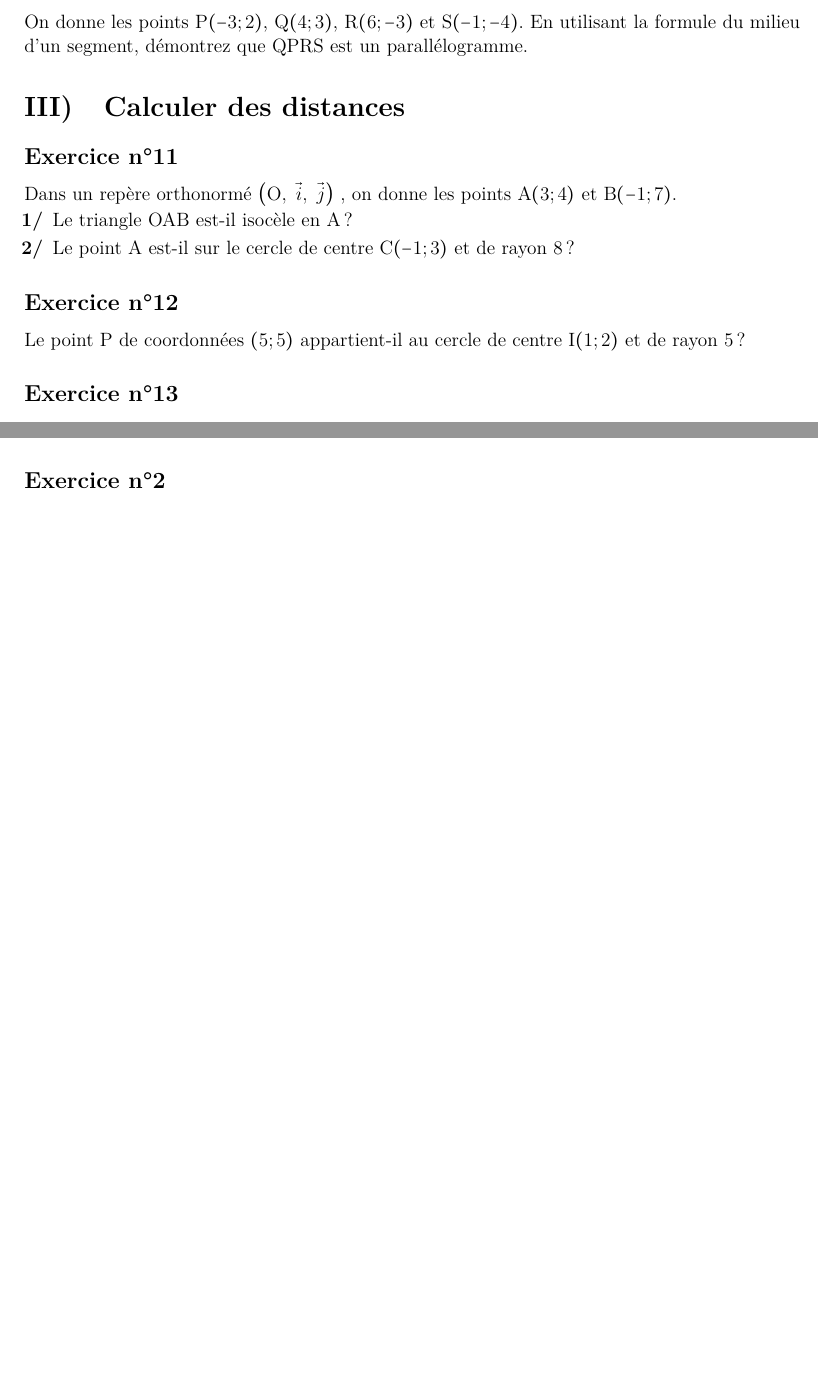
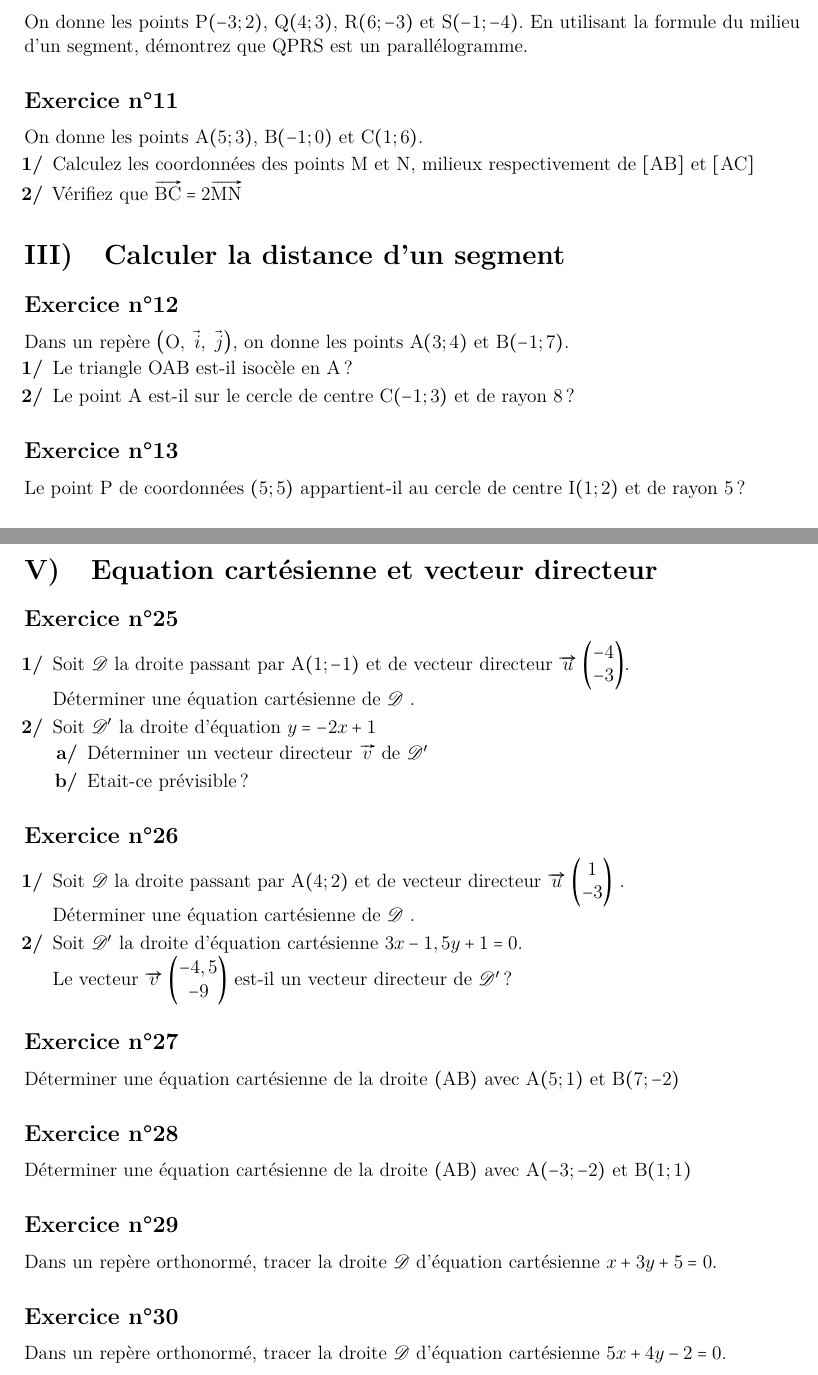
Before and after one commit to Manu1460/Exercices-vecteurs-rep-rages, a LaTeX document (main.tex): two parts of pages 2 and 3 of 3 before the commit and two parts of pages 2 and 5 of 5 after it, joined at a grey line, cut so that both start at the same text, the shorter picture padded with empty space. Compiled offline with pdfLaTeX.

Commit message:
Updates from Overleaf

```diff
--- a/main.tex
+++ b/main.tex
@@ -129,20 +129,32 @@ On donne les points $A(-5;3)$, $B(-4;-1)$ et $C(1;-4)$.
 On donne les points $P(-3;2)$, $Q(4;3)$, $R(6;-3)$ et $S(-1;-4)$.
 En utilisant la formule du milieu d'un segment, démontrez que $QPRS$ est un parallélogramme.
 
-\section{Calculer des distances}
+
 \subsection*{Exercice n°11}
 
-Dans un repère orthonormé \Oij{} , on donne les points $A(3;4)$ et $B(-1;7)$.
+On donne les points $A(5;3)$, $B(-1;0)$ et $C(1;6)$.
+
+\begin{enumerate}
+    \item Calculez les coordonnées des points $M$ et $N$, milieux respectivement de $[AB]$ et $[AC]$
+    \item Vérifiez que $\vv{BC}=2\vv{MN}$
+\end{enumerate}
+
+
+\section{Calculer la distance d'un segment}
+
+
+\subsection*{Exercice n°12}
+Dans un repère \Oij{}, on donne les points $A(3;4)$ et $B(-1;7)$.
 
 \begin{enumerate}
     \item Le triangle $OAB$ est-il isocèle en $A$ ?
     \item Le point $A$ est-il sur le cercle de centre $C(-1;3)$ et de rayon $8$ ?
 \end{enumerate}
 
-\subsection*{Exercice n°12}
+\subsection*{Exercice n°13}
 Le point $P$ de coordonnées $(5;5)$ appartient-il au cercle de centre $I(1;2)$ et de rayon $5$ ?
 
-\subsection*{Exercice n°13}
+\subsection*{Exercice n°14}
 
 Les points $A$,$B$, $M$ ont respectivement pour coordonnées $(-3;0)$, $(5;2)$ et $(2;-3)$
 \begin{enumerate}
@@ -193,7 +266,41 @@ Dans le plan rapporté à un repère orthonormé \Oij{}, on considère les point
     \end{enumerate}
 \end{enumerate}
 
-\subsection*{Exercice n°2}
+\newpage
+\section{Equation cartésienne et vecteur directeur}
+
+\subsection*{Exercice n°25}
+
+\begin{enumerate}
+    \item Soit $\mathscr{D}$ la droite passant par $A(1;-1)$ et de vecteur directeur $\Coord{u}{-4}{-3}$.\\ Déterminer une équation cartésienne de $\mathscr{D}$ .
+    \item Soit $\mathscr{D'}$ la droite d'équation $y=-2x+1$
+    \begin{enumerate}
+        \item Déterminer un vecteur directeur $\vv{v}$ de $\mathscr{D'}$
+        \item Etait-ce prévisible ?
+    \end{enumerate}
+\end{enumerate}
+
+\subsection*{Exercice n°26}
+
+\begin{enumerate}
+    \item Soit $\mathscr{D}$ la droite passant par $A(4;2)$ et de vecteur directeur $\Coord{u}{1}{-3}$ .\\ Déterminer une équation cartésienne de $\mathscr{D}$ .
+    \item Soit $\mathscr{D'}$ la droite d'équation cartésienne $3x-1,5y+1=0$.\\
+    Le vecteur $\Coord{v}{-4,5}{-9}$ est-il un vecteur directeur de $\mathscr{D'}$ ?
+\end{enumerate}
+
+\subsection*{Exercice n°27}
+
+Déterminer une équation cartésienne de la droite $(AB)$ avec $A(5;1)$ et $B(7;-2)$
+
+\subsection*{Exercice n°28}
+
+Déterminer une équation cartésienne de la droite $(AB)$ avec $A(-3;-2)$ et $B(1;1)$
+
+\subsection*{Exercice n°29}
+Dans un repère orthonormé, tracer la droite $\mathscr{D}$ d'équation cartésienne $x+3y+5=0$.
+
+\subsection*{Exercice n°30}
+Dans un repère orthonormé, tracer la droite $\mathscr{D}$ d'équation cartésienne $5x+4y-2=0$.
 
 
 \end{document}
```
Also changed, not shown: main.tex (69 more changed lines).
